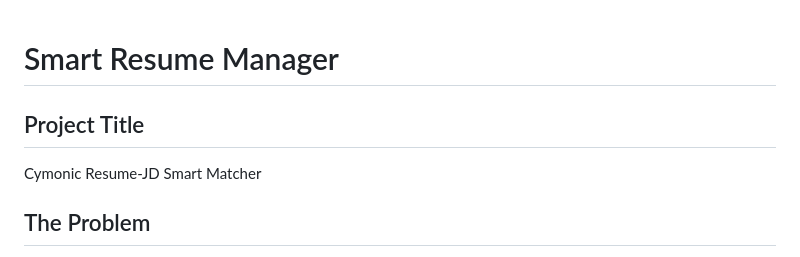
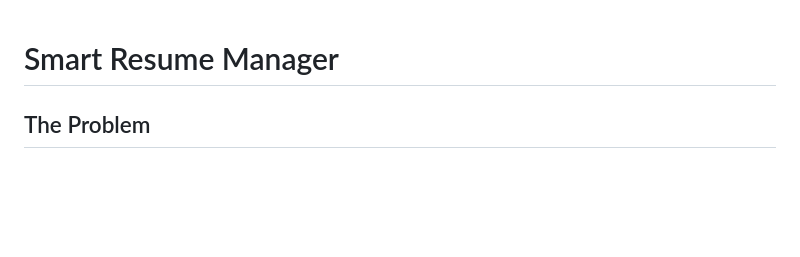
Before and after one commit to nipun014/Smart_Resume_Manager, a Markdown page: README.md, the part around the change. Drawn GitHub-style; blank space fills up the shorter version.

Commit message:
Remove project title section from README
Removed project title from README.

```diff
--- a/README.md
+++ b/README.md
@@ -1,7 +1,4 @@
 # Smart Resume Manager
-
-## Project Title
-Cymonic Resume-JD Smart Matcher
 
 ## The Problem
 Recruiters and hiring teams often spend significant time manually reviewing resumes against a job description, especially when resumes come in mixed formats such as PDF, DOCX, TXT, and images. This manual process is slow, inconsistent, and makes it harder to quickly identify the strongest candidates based on required skills and role fit.
```
